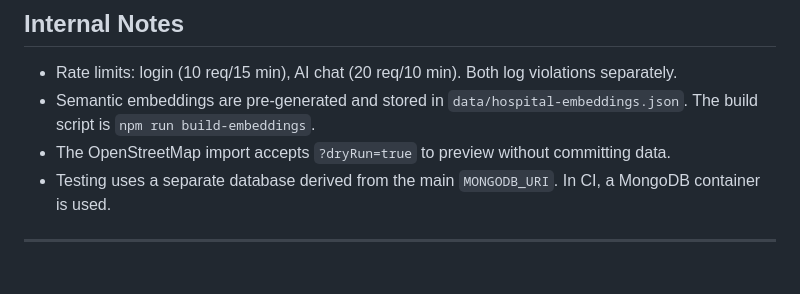
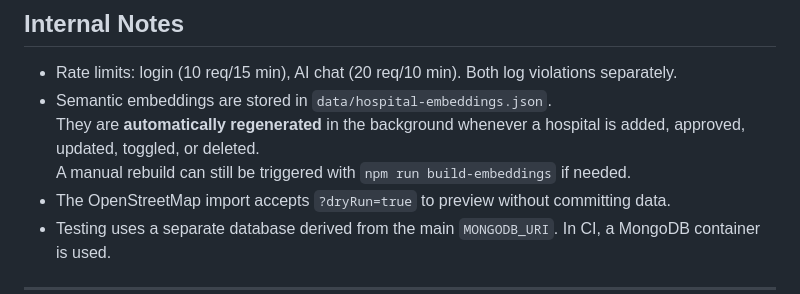
Before and after one commit to MikkyPrestige/hospitoFind-server, a Markdown page: README.md, the part around the change. Rendered like a GitHub page; blank space fills up the shorter version.

Commit message:
Clarify semantic embeddings regeneration process
Updated notes on semantic embeddings to clarify automatic regeneration and manual rebuild process.

```diff
--- a/README.md
+++ b/README.md
@@ -67,7 +67,9 @@ Admin routes require a JWT with the `admin` role.
 ## Internal Notes
 
 - Rate limits: login (10 req/15 min), AI chat (20 req/10 min). Both log violations separately.
-- Semantic embeddings are pre‑generated and stored in `data/hospital-embeddings.json`. The build script is `npm run build-embeddings`.
+- Semantic embeddings are stored in `data/hospital-embeddings.json`.
+They are **automatically regenerated** in the background whenever a hospital is added, approved, updated, toggled, or deleted.
+A manual rebuild can still be triggered with `npm run build-embeddings` if needed.
 - The OpenStreetMap import accepts `?dryRun=true` to preview without committing data.
 - Testing uses a separate database derived from the main `MONGODB_URI`. In CI, a MongoDB container is used.
 
```
